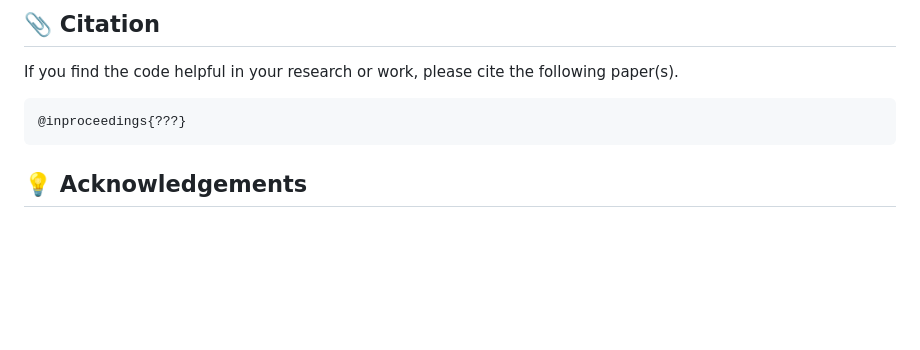
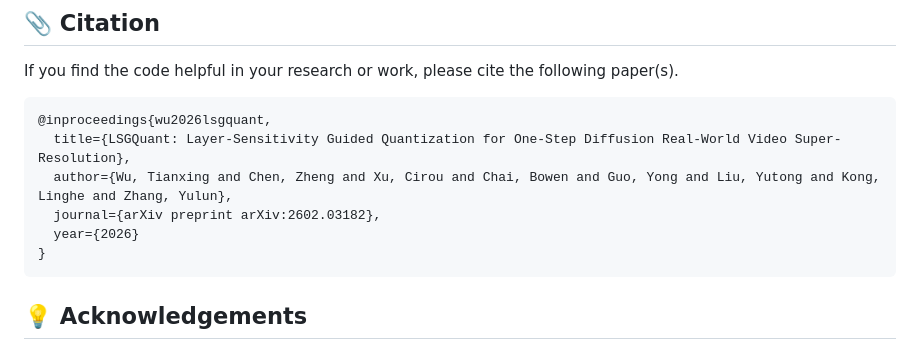
Before and after one commit to zhengchen1999/LSGQuant, a Markdown page: README.md, the part around one of its changes. Drawn GitHub-style; blank space fills up the shorter version.

````diff
--- a/README.md
+++ b/README.md
@@ -66,7 +66,12 @@
 If you find the code helpful in your research or work, please cite the following paper(s).
 
 ```
-@inproceedings{???}
+@inproceedings{wu2026lsgquant,
+  title={LSGQuant: Layer-Sensitivity Guided Quantization for One-Step Diffusion Real-World Video Super-Resolution},
+  author={Wu, Tianxing and Chen, Zheng and Xu, Cirou and Chai, Bowen and Guo, Yong and Liu, Yutong and Kong, Linghe and Zhang, Yulun},
+  journal={arXiv preprint arXiv:2602.03182},
+  year={2026}
+}
 ```
 
 ## <a name="acknowledgements"></a>💡 Acknowledgements
````
Also changed, not shown: other parts of README.md (+2 -2 lines).
